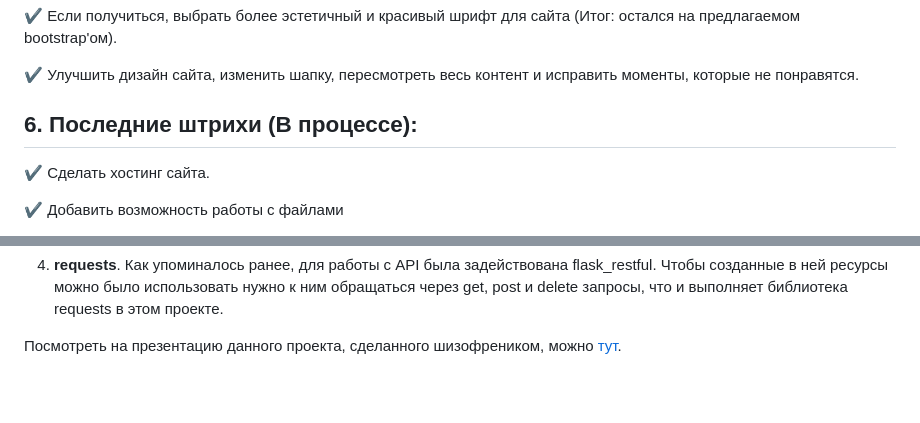
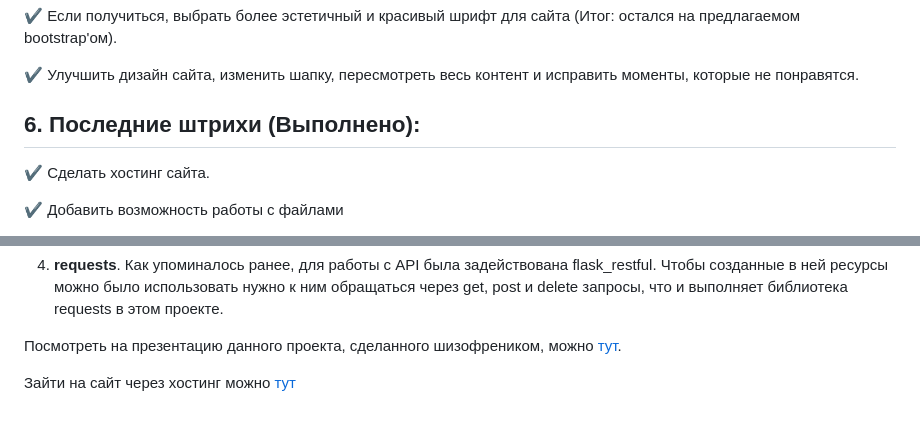
Before and after one commit to TimofeyYurkin/DegradationTests, a Markdown page: README.md, 2 parts joined by grey strips. GitHub-like rendering; blank space fills up the shorter version.

Commit message:
Добавил ссылку на хостинг в README

```diff
--- a/README.md
+++ b/README.md
@@ -169,7 +169,7 @@
 ✔ Если получиться, выбрать более эстетичный и красивый шрифт для сайта (Итог: остался на предлагаемом bootstrap'ом).
 
 ✔ Улучшить дизайн сайта, изменить шапку, пересмотреть весь контент и исправить моменты, которые не понравятся.
-## 6. Последние штрихи (В процессе):
+## 6. Последние штрихи (Выполнено):
 ✔ Сделать хостинг сайта.
 
 ✔ Добавить возможность работы с файлами
@@ -193,3 +193,5 @@
 4. **requests**. Как упоминалось ранее, для работы с API была задействована flask_restful. Чтобы созданные в ней ресурсы можно было использовать нужно к ним обращаться через get, post и delete запросы, что и выполняет библиотека requests в этом проекте.
 
 Посмотреть на презентацию данного проекта, сделанного шизофреником, можно [тут](https://docs.google.com/presentation/d/1KcVYMQRIzYfGV7r7ug51phTIgAPzOEGV/edit?usp=drive_link&ouid=112347342983006293536&rtpof=true&sd=true).
+
+Зайти на сайт через хостинг можно [тут](https://degradation-tests-1.glitch.me)
```
